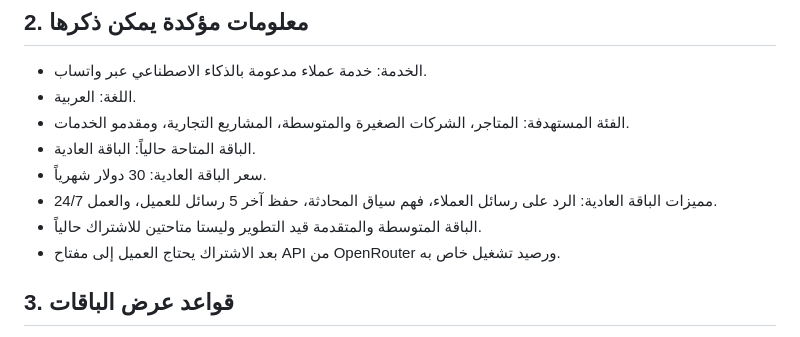
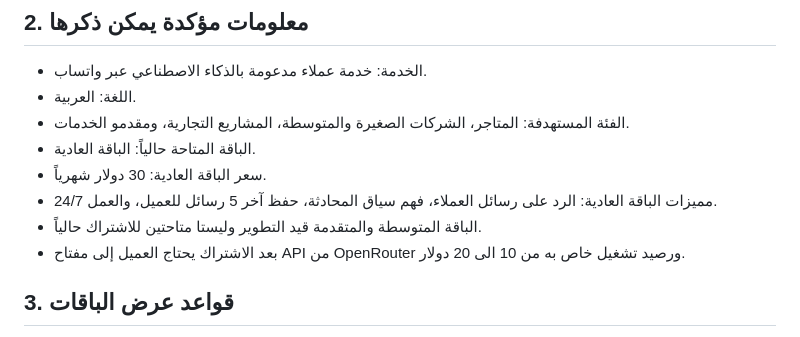
Before and after one commit to salem-baqatyan/WhatsAppGPT, a Markdown page: data/policies.md, the part around the change. Drawn GitHub-style.

```diff
--- a/data/policies.md
+++ b/data/policies.md
@@ -13,7 +13,7 @@
 - سعر الباقة العادية: 30 دولار شهرياً.
 - مميزات الباقة العادية: الرد على رسائل العملاء، فهم سياق المحادثة، حفظ آخر 5 رسائل للعميل، والعمل 24/7.
 - الباقة المتوسطة والمتقدمة قيد التطوير وليستا متاحتين للاشتراك حالياً.
-- بعد الاشتراك يحتاج العميل إلى مفتاح API من OpenRouter ورصيد تشغيل خاص به.
+- بعد الاشتراك يحتاج العميل إلى مفتاح API من OpenRouter ورصيد تشغيل خاص به من 10 الى 20 دولار.
 
 ## 3. قواعد عرض الباقات
 - عند السؤال عن الاشتراك، ركز على الباقة العادية لأنها الوحيدة المتاحة حالياً.
```
